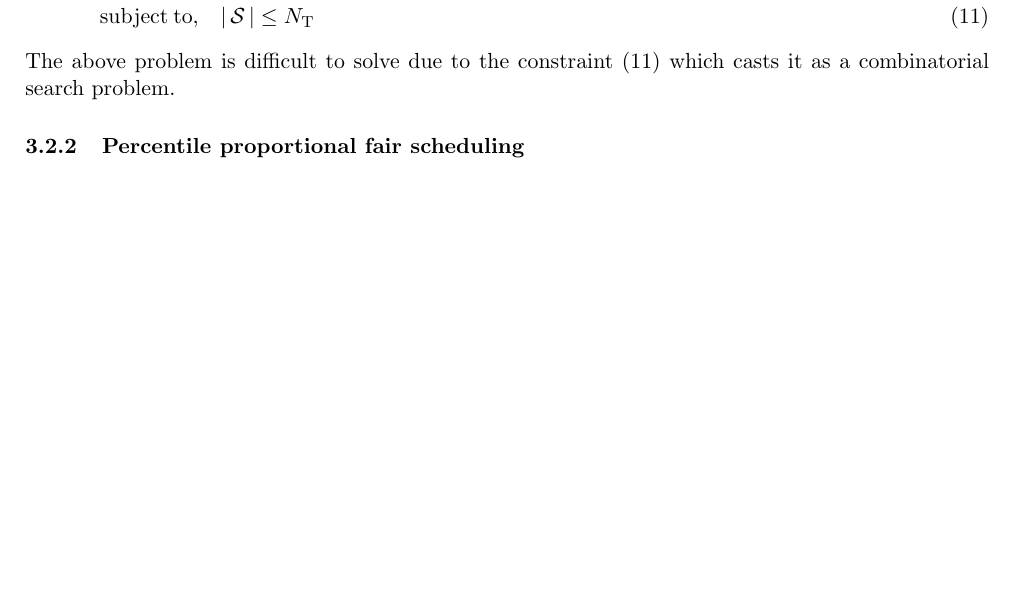
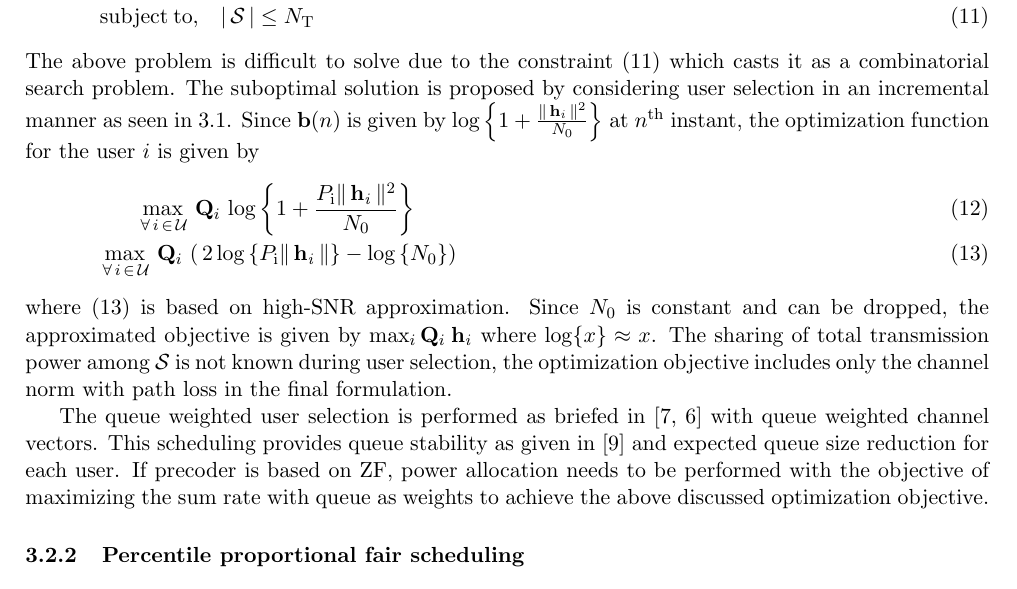
Before and after one commit to madgane/furry-octo-dangerzone, a LaTeX document (Reports/comit_report.tex, which reads Reports/queue_based_algos_1.tex): part of page 4 of 5, cut so that both start at the same text, the shorter picture padded with empty space. Compiled offline with LaTeX, dvips and Ghostscript.

Commit message:
Queue based algorithm - Weighted Queue SUS

```diff
--- a/Reports/queue_based_algos_1.tex
+++ b/Reports/queue_based_algos_1.tex
@@ -9,4 +9,12 @@ Let \me{\mbf{Q}_i(n)} represents the backlog packets at \me{n^\mrm{th}} instant
 &\displaystyle \mrm{subject \: to,} \quad \card{\mc{S}} \leq N_\mrm{T}
 \label{qba1-e1}
 \end{eqnarray}
-The above problem is difficult to solve due to the constraint \eqref{qba1-e1} which casts it as a combinatorial search problem.
+The above problem is difficult to solve due to the constraint \eqref{qba1-e1} which casts it as a combinatorial search problem. The suboptimal solution is proposed by considering user selection in an incremental manner as seen in \ref{mtbus}. Since \me{\mbf{b}(n)} is given by \me{ \textstyle \log \left \lbrace 1 + \frac{\gnorm{\mvecxy{h}{i}}^2}{N_\mrm{0}} \right \rbrace } at \me{n^\mrm{th}} instant, the optimization function for the user \me{i} is given by
+\begin{eqnarray}
+&\displaystyle \max_{\fall i \inm \mc{U}} \, \mbf{Q}_i \, \log \left \lbrace 1 + \frac{P_\mrm{i}\gnorm{\mvecxy{h}{i}}^2}{N_\mrm{0}} \right \rbrace \\
+&\displaystyle \max_{\fall i \inm \mc{U}} \, \mbf{Q}_i \, \left ( \, 2 \log \left \lbrace P_\mrm{i}\gnorm{\mvecxy{h}{i}} \right \rbrace - \log \left \lbrace N_\mrm{0} \right \rbrace \right )
+\label{qba1-e2}
+\end{eqnarray}
+where \eqref{qba1-e2} is based on high-SNR approximation. Since \me{N_\mrm{0}} is constant and can be dropped, the approximated objective is given by \me{\max_i \mbf{Q}_i \: \mvecxy{h}{i}} where \me{\log \{x \} \approx x}. The sharing of total transmission power among \me{\mc{S}} is not known during user selection, the optimization objective includes only the channel norm with path loss in the final formulation.
+
+The queue weighted user selection is performed as briefed in \cite{sus2006zfbf,sun2009eigenmode} with queue weighted channel vectors. This scheduling provides queue stability as given in \cite{neely2012stability} and expected queue size reduction for each user. If precoder is based on ZF, power allocation needs to be performed with the objective of maximizing the sum rate with queue as weights to achieve the above discussed optimization objective.
```
Also changed, not shown: Reports/comit_report.tex (+2 -2 lines).
